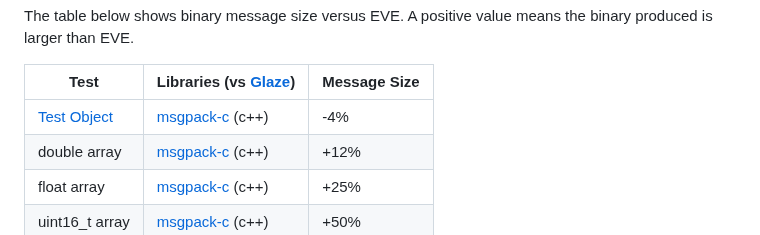
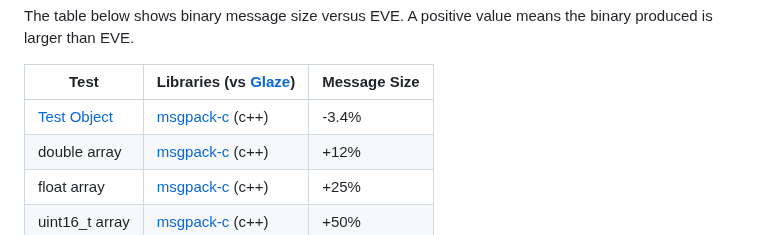
Before and after one commit to beve-org/beve, a Markdown page: README.md, the part around the change. Rendered like a GitHub page.

```diff
--- a/README.md
+++ b/README.md
@@ -34,7 +34,7 @@ The table below shows binary message size versus EVE. A positive value means the
 
 | Test                                                         | Libraries (vs [Glaze](https://github.com/stephenberry/glaze)) | Message Size |
 | ------------------------------------------------------------ | ------------------------------------------------------------ | ------------ |
-| [Test Object](https://github.com/stephenberry/json_performance) | [msgpack-c](https://github.com/msgpack/msgpack-c) (c++)      | -4%          |
+| [Test Object](https://github.com/stephenberry/json_performance) | [msgpack-c](https://github.com/msgpack/msgpack-c) (c++)      | -3.4%        |
 | double array                                                 | [msgpack-c](https://github.com/msgpack/msgpack-c) (c++)      | +12%         |
 | float array                                                  | [msgpack-c](https://github.com/msgpack/msgpack-c) (c++)      | +25%         |
 | uint16_t array                                               | [msgpack-c](https://github.com/msgpack/msgpack-c) (c++)      | +50%         |
```
